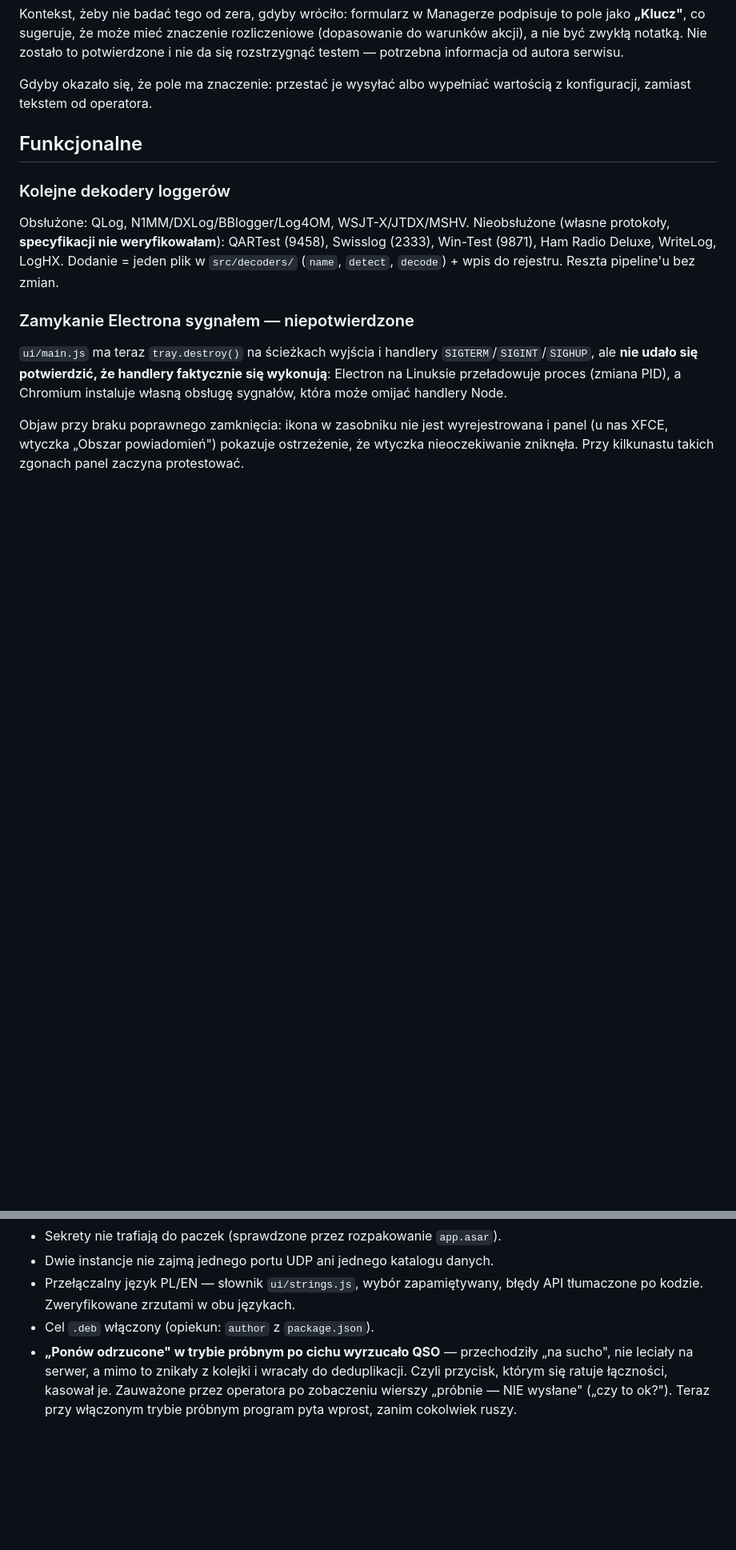
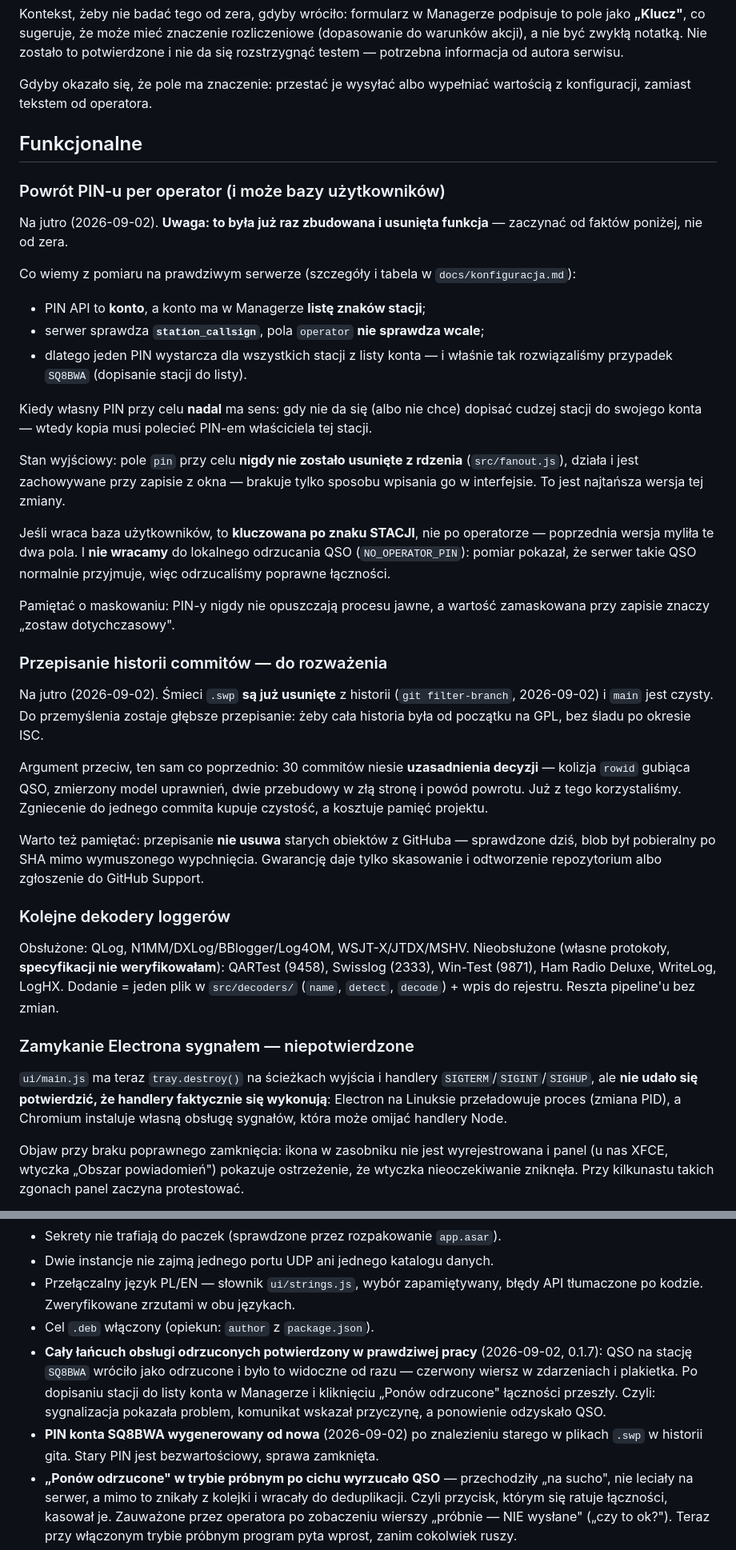
Before and after one commit to sq8bwm/radiodyplom-bridge, a Markdown page: BACKLOG.md, 2 parts joined by grey strips. Shown at 80% size. Rendered like a GitHub page; blank space fills up the shorter version.

Commit message:
Backlog: PIN per operator na jutro, przepisanie historii do rozważenia
Zapisane z faktami z dzisiejszych pomiarów, żeby jutro nie zaczynać od zera
ani nie powtórzyć pętli: baza operatorów była już raz zbudowana i usunięta,
bo kluczowała po operatorze zamiast po stacji, a lokalne odrzucanie QSO
okazało się nieuzasadnione. Pole "pin" przy celu nigdy nie zniknęło
z rdzenia — brakuje tylko wpisania go w interfejsie.

Przy okazji odnotowane potwierdzenie w prawdziwej pracy: odrzucone QSO na
SQ8BWA było widoczne od razu, a po dopisaniu stacji do listy konta
i ponowieniu przeszło.

```diff
--- a/BACKLOG.md
+++ b/BACKLOG.md
@@ -100,6 +100,49 @@ wartością z konfiguracji, zamiast tekstem od operatora.
 
 ## Funkcjonalne
 
+### Powrót PIN-u per operator (i może bazy użytkowników)
+Na jutro (2026-09-02). **Uwaga: to była już raz zbudowana i usunięta funkcja** —
+zaczynać od faktów poniżej, nie od zera.
+
+Co wiemy z pomiaru na prawdziwym serwerze (szczegóły i tabela w
+`docs/konfiguracja.md`):
+- PIN API to **konto**, a konto ma w Managerze **listę znaków stacji**;
+- serwer sprawdza **`station_callsign`**, pola `operator` **nie sprawdza wcale**;
+- dlatego jeden PIN wystarcza dla wszystkich stacji z listy konta — i właśnie
+  tak rozwiązaliśmy przypadek `SQ8BWA` (dopisanie stacji do listy).
+
+Kiedy własny PIN przy celu **nadal** ma sens: gdy nie da się (albo nie chce)
+dopisać cudzej stacji do swojego konta — wtedy kopia musi polecieć PIN-em
+właściciela tej stacji.
+
+Stan wyjściowy: pole `pin` przy celu **nigdy nie zostało usunięte z rdzenia**
+(`src/fanout.js`), działa i jest zachowywane przy zapisie z okna — brakuje
+tylko sposobu wpisania go w interfejsie. To jest najtańsza wersja tej zmiany.
+
+Jeśli wraca baza użytkowników, to **kluczowana po znaku STACJI**, nie po
+operatorze — poprzednia wersja myliła te dwa pola. I **nie wracamy** do
+lokalnego odrzucania QSO (`NO_OPERATOR_PIN`): pomiar pokazał, że serwer
+takie QSO normalnie przyjmuje, więc odrzucaliśmy poprawne łączności.
+
+Pamiętać o maskowaniu: PIN-y nigdy nie opuszczają procesu jawne, a wartość
+zamaskowana przy zapisie znaczy „zostaw dotychczasowy".
+
+### Przepisanie historii commitów — do rozważenia
+Na jutro (2026-09-02). Śmieci `.swp` **są już usunięte** z historii
+(`git filter-branch`, 2026-09-02) i `main` jest czysty. Do przemyślenia zostaje
+głębsze przepisanie: żeby cała historia była od początku na GPL, bez śladu po
+okresie ISC.
+
+Argument przeciw, ten sam co poprzednio: 30 commitów niesie **uzasadnienia
+decyzji** — kolizja `rowid` gubiąca QSO, zmierzony model uprawnień, dwie
+przebudowy w złą stronę i powód powrotu. Już z tego korzystaliśmy. Zgniecenie
+do jednego commita kupuje czystość, a kosztuje pamięć projektu.
+
+Warto też pamiętać: przepisanie **nie usuwa** starych obiektów z GitHuba —
+sprawdzone dziś, blob był pobieralny po SHA mimo wymuszonego wypchnięcia.
+Gwarancję daje tylko skasowanie i odtworzenie repozytorium albo zgłoszenie
+do GitHub Support.
+
 ### Kolejne dekodery loggerów
 Obsłużone: QLog, N1MM/DXLog/BBlogger/Log4OM, WSJT-X/JTDX/MSHV.
 Nieobsłużone (własne protokoły, **specyfikacji nie weryfikowałam**):
@@ -156,6 +199,13 @@ domyślnie albo automatyczne ponawianie z `failed/` po powrocie łączności.
 - Przełączalny język PL/EN — słownik `ui/strings.js`, wybór zapamiętywany,
   błędy API tłumaczone po kodzie. Zweryfikowane zrzutami w obu językach.
 - Cel `.deb` włączony (opiekun: `author` z `package.json`).
+- **Cały łańcuch obsługi odrzuconych potwierdzony w prawdziwej pracy** (2026-09-02,
+  0.1.7): QSO na stację `SQ8BWA` wróciło jako odrzucone i było to widoczne od razu
+  — czerwony wiersz w zdarzeniach i plakietka. Po dopisaniu stacji do listy konta
+  w Managerze i kliknięciu „Ponów odrzucone" łączności przeszły. Czyli: sygnalizacja
+  pokazała problem, komunikat wskazał przyczynę, a ponowienie odzyskało QSO.
+- **PIN konta SQ8BWA wygenerowany od nowa** (2026-09-02) po znalezieniu starego
+  w plikach `.swp` w historii gita. Stary PIN jest bezwartościowy, sprawa zamknięta.
 - **„Ponów odrzucone" w trybie próbnym po cichu wyrzucało QSO** — przechodziły
   „na sucho", nie leciały na serwer, a mimo to znikały z kolejki i wracały do
   deduplikacji. Czyli przycisk, którym się ratuje łączności, kasował je.
```
